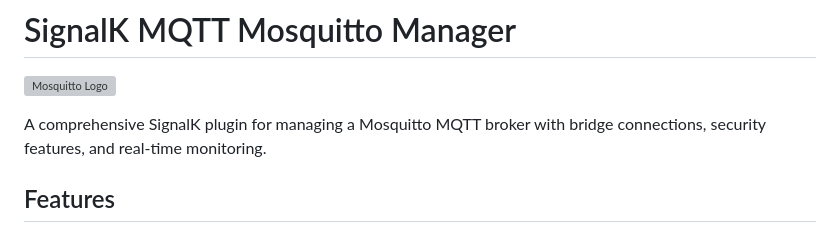
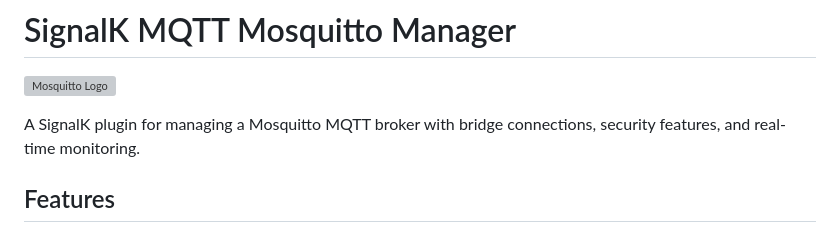
Before and after one commit to motamman/signalk-mosquitto, a Markdown page: README.md, the part around the change. Drawn GitHub-style; grey boxes are pictures that could not be loaded.

Commit message:
Update README.md to refine project description for SignalK Mosquitto plugin

```diff
--- a/README.md
+++ b/README.md
@@ -2,7 +2,7 @@
 
 ![Mosquitto Logo](public/mosquitto.png)
 
-A comprehensive SignalK plugin for managing a Mosquitto MQTT broker with bridge connections, security features, and real-time monitoring.
+A SignalK plugin for managing a Mosquitto MQTT broker with bridge connections, security features, and real-time monitoring.
 
 ## Features
 
```
